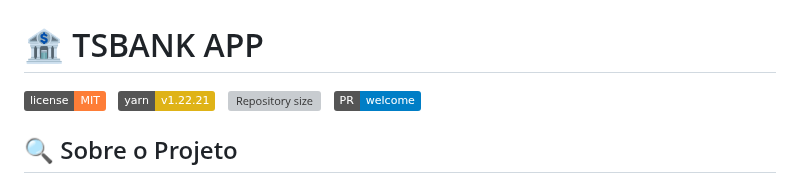
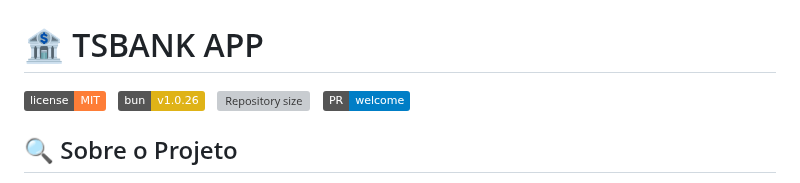
Before and after one commit to bush1D3v/tsbank_app, a Markdown page: README.md, the part around the change. Drawn GitHub-style; badges without logos; grey boxes are pictures that could not be loaded.

Commit message:
docs(README.md): Troca de yarn para bun

```diff
--- a/README.md
+++ b/README.md
@@ -1,7 +1,7 @@
 # 🏦 TSBANK APP
 
 ![License](https://img.shields.io/static/v1?label=license&message=MIT&color=orange) &nbsp;
-![Yarn version](https://img.shields.io/static/v1?label=yarn&message=v1.22.21&color=yellow) &nbsp;
+![Bun version](https://img.shields.io/static/v1?label=bun&message=v1.0.26&color=yellow) &nbsp;
 ![Repository size](https://img.shields.io/github/repo-size/bush1D3v/tsbank_app?color=green) &nbsp;
 ![Pull request](https://img.shields.io/static/v1?label=PR&message=welcome&color=blue)
 
```
